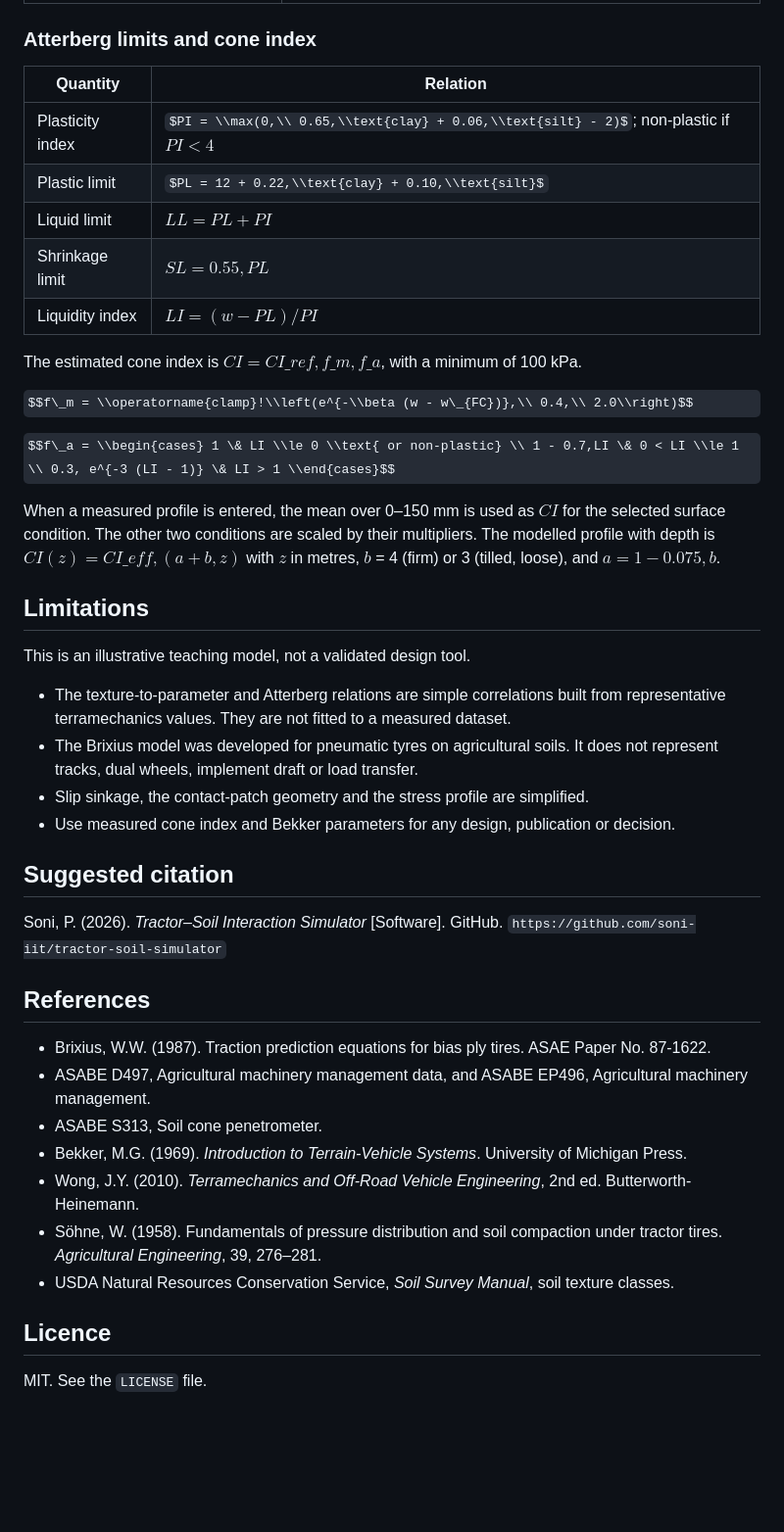
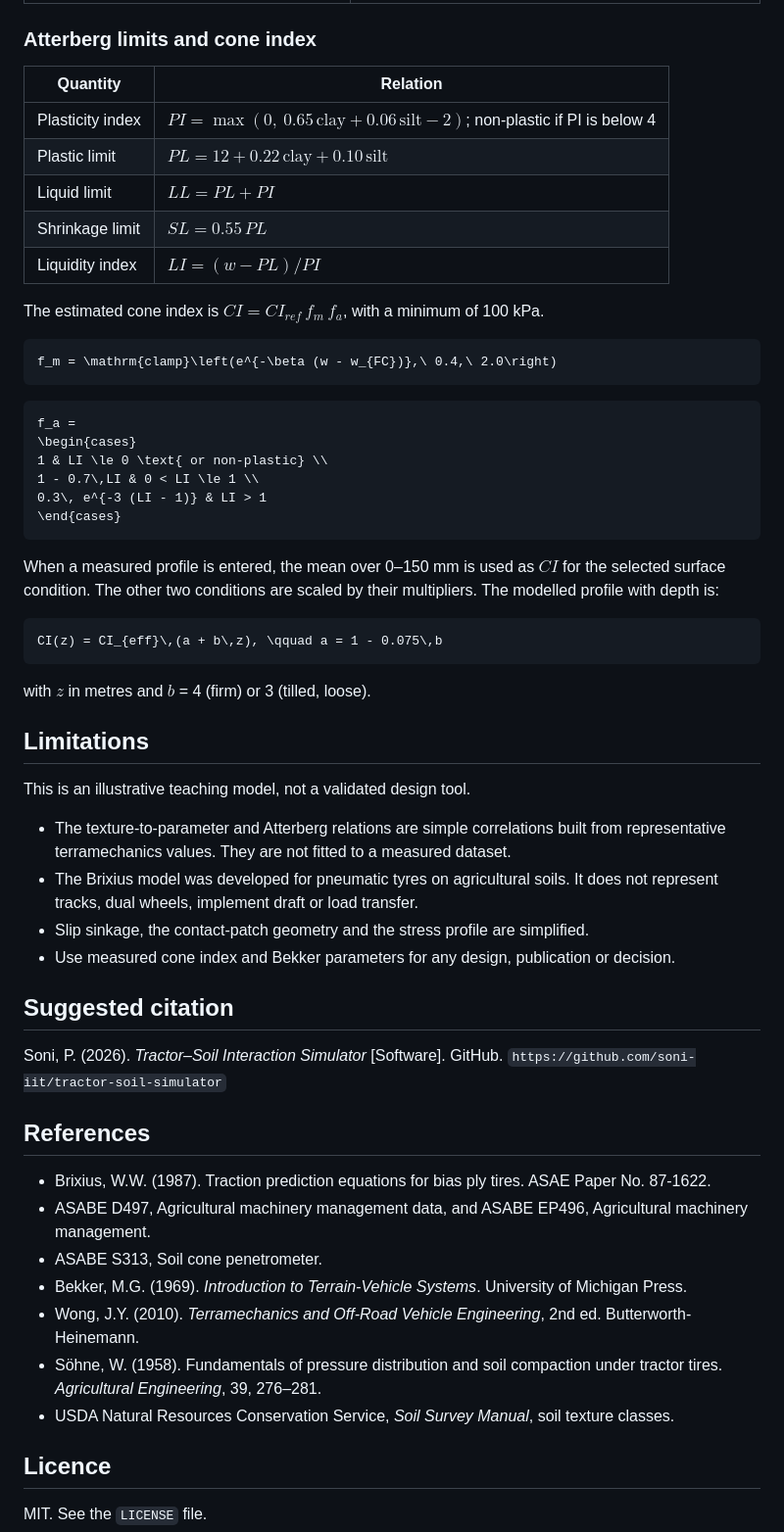
Before and after one commit to soni-iit/tractor-soil-simulator, a Markdown page: README.md, the part around one of its changes. Shown at 98% size. GitHub-like rendering; some formulas as TeX source; blank space fills up the shorter version.

````diff
--- a/README.md
+++ b/README.md
@@ -60,44 +78,59 @@ All relations below use clay and silt in %, moisture $w$ in % (dry basis), and c
 
 ### Atterberg limits and cone index
 
-|Quantity|Relation|
-|-|-|
-|Plasticity index|$PI = \\max(0,\\ 0.65,\\text{clay} + 0.06,\\text{silt} - 2)$; non-plastic if $PI < 4$|
-|Plastic limit|$PL = 12 + 0.22,\\text{clay} + 0.10,\\text{silt}$|
-|Liquid limit|$LL = PL + PI$|
-|Shrinkage limit|$SL = 0.55,PL$|
-|Liquidity index|$LI = (w - PL)/PI$|
+| Quantity | Relation |
+|---|---|
+| Plasticity index | $`PI = \max(0,\ 0.65\,\text{clay} + 0.06\,\text{silt} - 2)`$; non-plastic if PI is below 4 |
+| Plastic limit | $`PL = 12 + 0.22\,\text{clay} + 0.10\,\text{silt}`$ |
+| Liquid limit | $`LL = PL + PI`$ |
+| Shrinkage limit | $`SL = 0.55\,PL`$ |
+| Liquidity index | $`LI = (w - PL)/PI`$ |
 
-The estimated cone index is $CI = CI\_{ref}, f\_m, f\_a$, with a minimum of 100 kPa.
+The estimated cone index is $`CI = CI_{ref}\, f_m\, f_a`$, with a minimum of 100 kPa.
 
-$$f\_m = \\operatorname{clamp}!\\left(e^{-\\beta (w - w\_{FC})},\\ 0.4,\\ 2.0\\right)$$
+```math
+f_m = \mathrm{clamp}\left(e^{-\beta (w - w_{FC})},\ 0.4,\ 2.0\right)
+```
 
-$$f\_a = \\begin{cases} 1 \& LI \\le 0 \\text{ or non-plastic} \\ 1 - 0.7,LI \& 0 < LI \\le 1 \\ 0.3, e^{-3 (LI - 1)} \& LI > 1 \\end{cases}$$
+```math
+f_a =
+\begin{cases}
+1 & LI \le 0 \text{ or non-plastic} \\
+1 - 0.7\,LI & 0 < LI \le 1 \\
+0.3\, e^{-3 (LI - 1)} & LI > 1
+\end{cases}
+```
 
-When a measured profile is entered, the mean over 0–150 mm is used as $CI$ for the selected surface condition. The other two conditions are scaled by their multipliers. The modelled profile with depth is $CI(z) = CI\_{eff},(a + b,z)$ with $z$ in metres, $b$ = 4 (firm) or 3 (tilled, loose), and $a = 1 - 0.075,b$.
+When a measured profile is entered, the mean over 0–150 mm is used as $`CI`$ for the selected surface condition. The other two conditions are scaled by their multipliers. The modelled profile with depth is:
+
+```math
+CI(z) = CI_{eff}\,(a + b\,z), \qquad a = 1 - 0.075\,b
+```
+
+with $`z`$ in metres and $`b`$ = 4 (firm) or 3 (tilled, loose).
 
 ## Limitations
 
 This is an illustrative teaching model, not a validated design tool.
 
-* The texture-to-parameter and Atterberg relations are simple correlations built from representative terramechanics values. They are not fitted to a measured dataset.
-* The Brixius model was developed for pneumatic tyres on agricultural soils. It does not represent tracks, dual wheels, implement draft or load transfer.
-* Slip sinkage, the contact-patch geometry and the stress profile are simplified.
-* Use measured cone index and Bekker parameters for any design, publication or decision.
+- The texture-to-parameter and Atterberg relations are simple correlations built from representative terramechanics values. They are not fitted to a measured dataset.
+- The Brixius model was developed for pneumatic tyres on agricultural soils. It does not represent tracks, dual wheels, implement draft or load transfer.
+- Slip sinkage, the contact-patch geometry and the stress profile are simplified.
+- Use measured cone index and Bekker parameters for any design, publication or decision.
 
 ## Suggested citation
 
-Soni, P. (2026). *Tractor–Soil Interaction Simulator* \[Software]. GitHub. `https://github.com/soni-iit/tractor-soil-simulator`
+Soni, P. (2026). *Tractor–Soil Interaction Simulator* [Software]. GitHub. `https://github.com/soni-iit/tractor-soil-simulator`
 
 ## References
 
-* Brixius, W.W. (1987). Traction prediction equations for bias ply tires. ASAE Paper No. 87-1622.
-* ASABE D497, Agricultural machinery management data, and ASABE EP496, Agricultural machinery management.
-* ASABE S313, Soil cone penetrometer.
-* Bekker, M.G. (1969). *Introduction to Terrain-Vehicle Systems*. University of Michigan Press.
-* Wong, J.Y. (2010). *Terramechanics and Off-Road Vehicle Engineering*, 2nd ed. Butterworth-Heinemann.
-* Söhne, W. (1958). Fundamentals of pressure distribution and soil compaction under tractor tires. *Agricultural Engineering*, 39, 276–281.
-* USDA Natural Resources Conservation Service, *Soil Survey Manual*, soil texture classes.
+- Brixius, W.W. (1987). Traction prediction equations for bias ply tires. ASAE Paper No. 87-1622.
+- ASABE D497, Agricultural machinery management data, and ASABE EP496, Agricultural machinery management.
+- ASABE S313, Soil cone penetrometer.
+- Bekker, M.G. (1969). *Introduction to Terrain-Vehicle Systems*. University of Michigan Press.
+- Wong, J.Y. (2010). *Terramechanics and Off-Road Vehicle Engineering*, 2nd ed. Butterworth-Heinemann.
+- Söhne, W. (1958). Fundamentals of pressure distribution and soil compaction under tractor tires. *Agricultural Engineering*, 39, 276–281.
+- USDA Natural Resources Conservation Service, *Soil Survey Manual*, soil texture classes.
 
 ## Licence
 
````
Also changed, not shown: other parts of README.md (+45 -27 lines).
